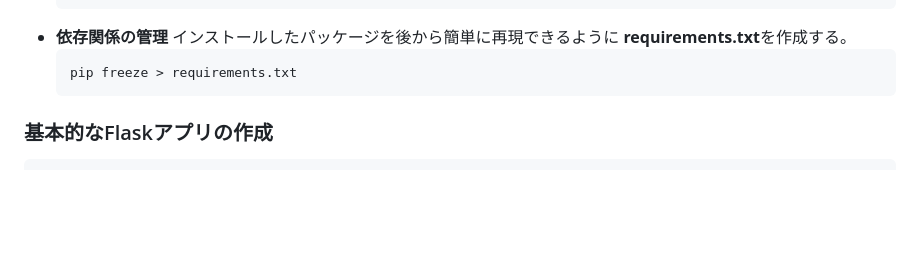
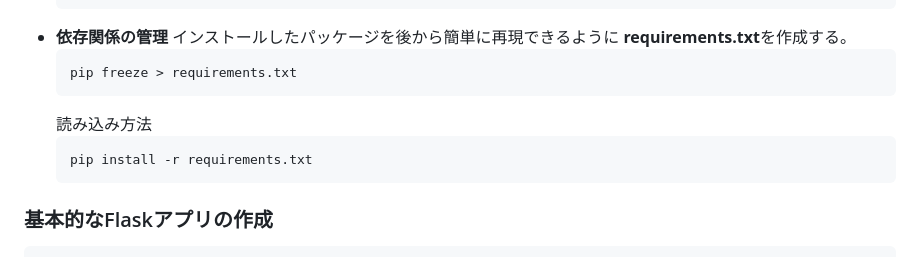
Before and after one commit to FunnyB33/othello, a Markdown page: README.md, the part around the change. GitHub-like rendering; blank space fills up the shorter version.

````diff
--- a/README.md
+++ b/README.md
@@ -60,7 +60,10 @@ python -m venv venv
   ``` bash
   pip freeze > requirements.txt
   ```
-
+  読み込み方法
+  ``` bash
+  pip install -r requirements.txt
+  ```
 ### 基本的なFlaskアプリの作成
 ``` python
 # app.py
````
